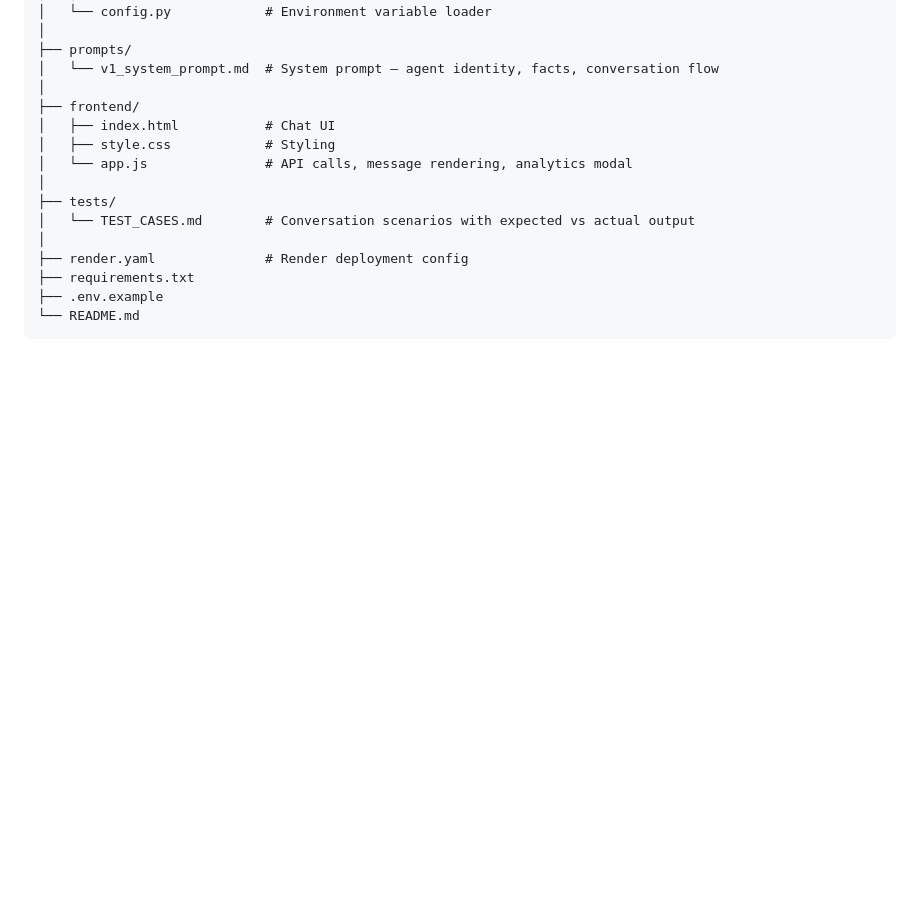
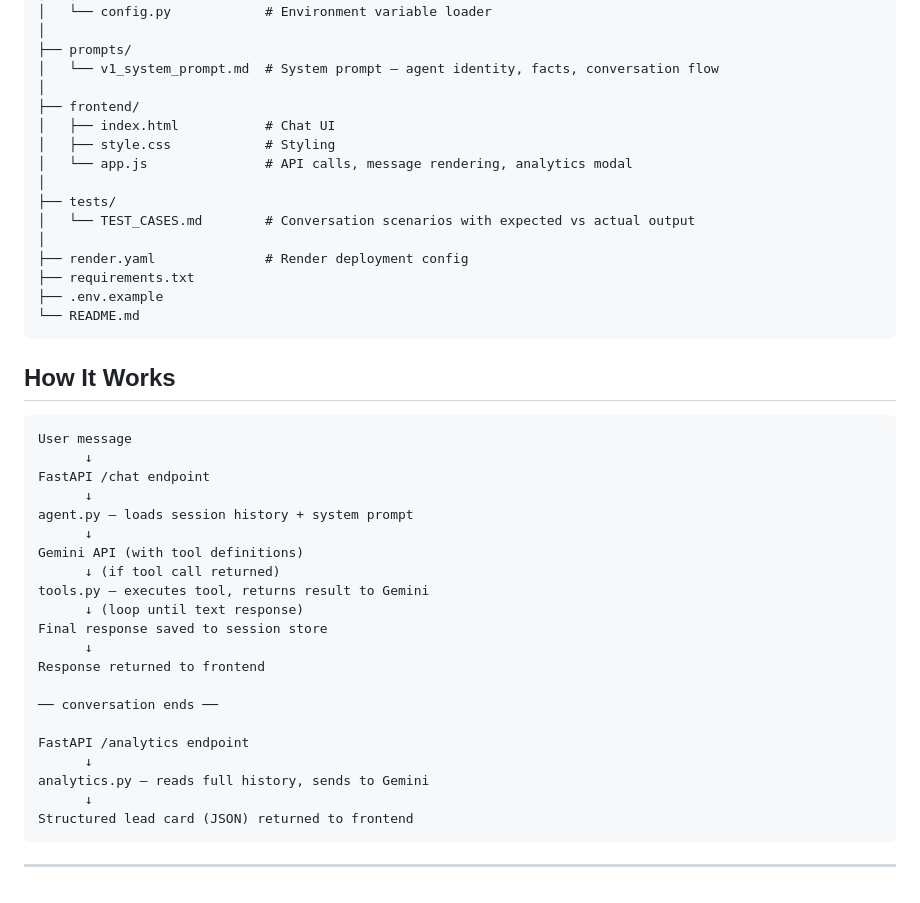
Before and after one commit to Yp3RR/Autonomous-real-estate-agentic-platform, a Markdown page: README.md, the part around the change. Drawn GitHub-style; blank space fills up the shorter version.

````diff
--- a/README.md
+++ b/README.md
@@ -81,3 +81,30 @@ northstar-ai-agent/
 ├── .env.example
 └── README.md
 ```
+## How It Works
+
+```
+User message
+      ↓
+FastAPI /chat endpoint
+      ↓
+agent.py — loads session history + system prompt
+      ↓
+Gemini API (with tool definitions)
+      ↓ (if tool call returned)
+tools.py — executes tool, returns result to Gemini
+      ↓ (loop until text response)
+Final response saved to session store
+      ↓
+Response returned to frontend
+
+── conversation ends ──
+
+FastAPI /analytics endpoint
+      ↓
+analytics.py — reads full history, sends to Gemini
+      ↓
+Structured lead card (JSON) returned to frontend
+```
+
+---
````
